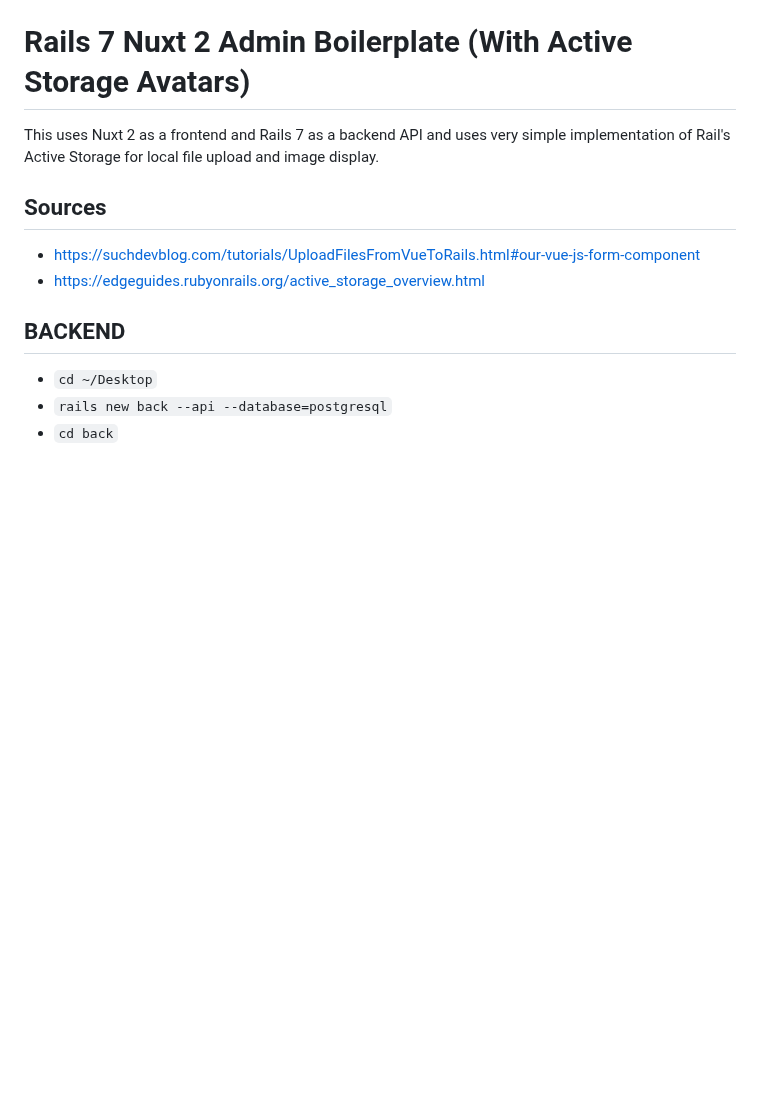
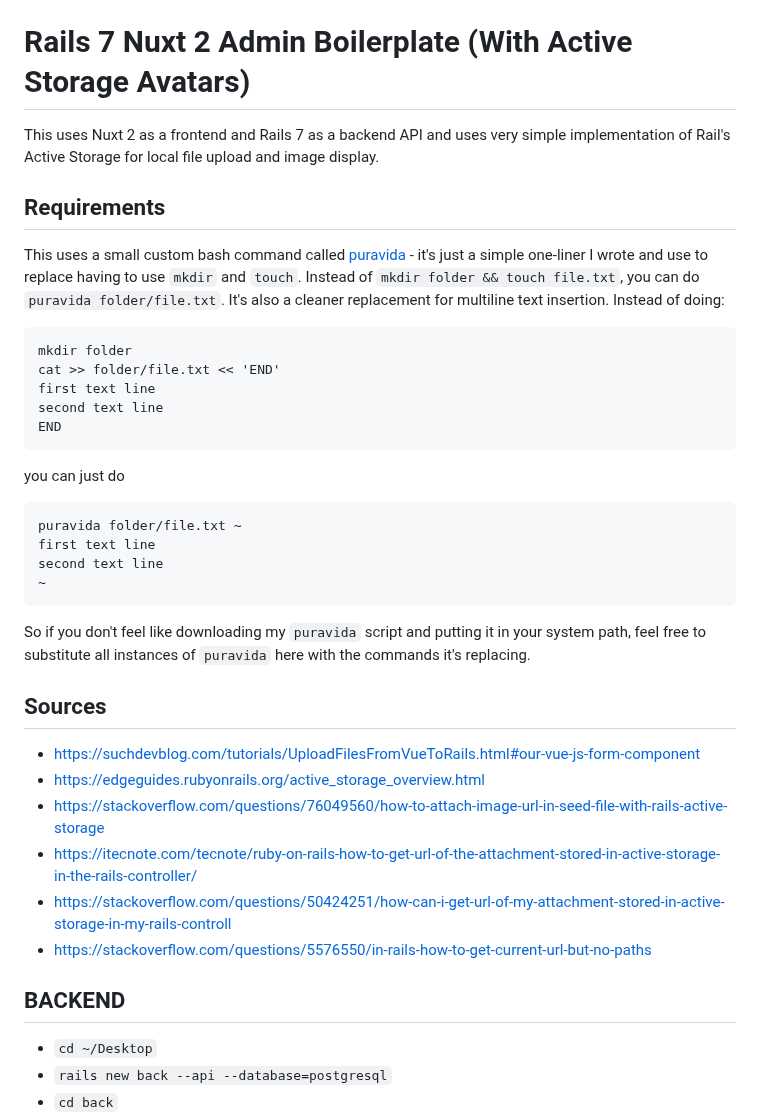
Before and after one commit to mark-mcdermott/ruxtmin, a Markdown page: README.md, the part around the change. Drawn GitHub-style; blank space fills up the shorter version.

````diff
--- a/README.md
+++ b/README.md
@@ -2,9 +2,31 @@
 
 This uses Nuxt 2 as a frontend and Rails 7 as a backend API and uses very simple implementation of Rail's Active Storage for local file upload and image display.
 
+## Requirements
+This uses a small custom bash command called [puravida](https://github.com/mark-mcdermott/puravida) - it's just a simple one-liner I wrote and use to replace having to use `mkdir` and `touch`. Instead of `mkdir folder && touch file.txt`, you can do `puravida folder/file.txt`. It's also a cleaner replacement for multiline text insertion. Instead of doing:
+```
+mkdir folder
+cat >> folder/file.txt << 'END'
+first text line
+second text line
+END
+```
+you can just do
+```
+puravida folder/file.txt ~
+first text line
+second text line
+~
+```
+So if you don't feel like downloading my `puravida` script and putting it in your system path, feel free to substitute all instances of `puravida` here with the commands it's replacing.
+
 ## Sources
 - https://suchdevblog.com/tutorials/UploadFilesFromVueToRails.html#our-vue-js-form-component
 - https://edgeguides.rubyonrails.org/active_storage_overview.html
+- https://stackoverflow.com/questions/76049560/how-to-attach-image-url-in-seed-file-with-rails-active-storage
+- https://itecnote.com/tecnote/ruby-on-rails-how-to-get-url-of-the-attachment-stored-in-active-storage-in-the-rails-controller/
+- https://stackoverflow.com/questions/50424251/how-can-i-get-url-of-my-attachment-stored-in-active-storage-in-my-rails-controll
+- https://stackoverflow.com/questions/5576550/in-rails-how-to-get-current-url-but-no-paths
 
 ## BACKEND
 - `cd ~/Desktop`
````
